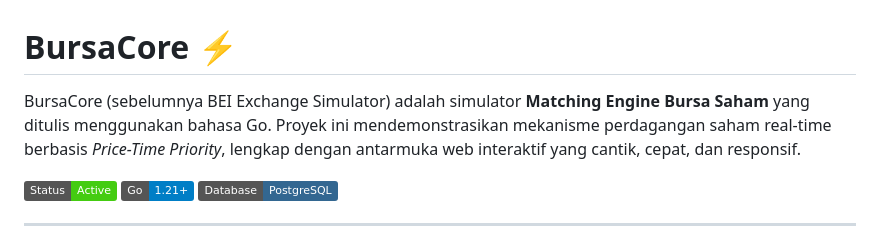
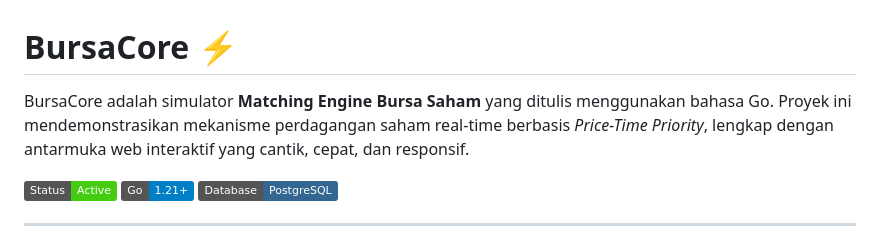
Before and after one commit to semmidev/bursa-core-simulator, a Markdown page: README.md, the part around the change. Rendered like a GitHub page; badges without logos.

```diff
--- a/README.md
+++ b/README.md
@@ -1,6 +1,6 @@
 # BursaCore ⚡
 
-BursaCore (sebelumnya BEI Exchange Simulator) adalah simulator **Matching Engine Bursa Saham** yang ditulis menggunakan bahasa Go. Proyek ini mendemonstrasikan mekanisme perdagangan saham real-time berbasis *Price-Time Priority*, lengkap dengan antarmuka web interaktif yang cantik, cepat, dan responsif.
+BursaCore adalah simulator **Matching Engine Bursa Saham** yang ditulis menggunakan bahasa Go. Proyek ini mendemonstrasikan mekanisme perdagangan saham real-time berbasis *Price-Time Priority*, lengkap dengan antarmuka web interaktif yang cantik, cepat, dan responsif.
 
 ![BursaCore](https://img.shields.io/badge/Status-Active-brightgreen.svg) ![Go Version](https://img.shields.io/badge/Go-1.21%2B-blue.svg) ![PostgreSQL](https://img.shields.io/badge/Database-PostgreSQL-336791.svg)
 
```
